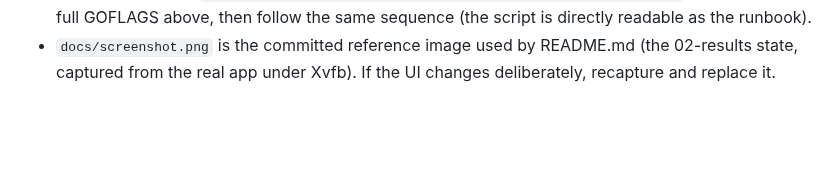
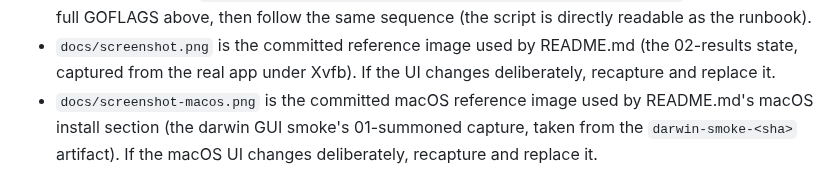
Before and after one commit to wow-look-at-my/competent-search-thing, a Markdown page: CLAUDE.md, the part around the change. GitHub-like rendering; blank space fills up the shorter version.

```diff
--- a/CLAUDE.md
+++ b/CLAUDE.md
@@ -2255,3 +2255,7 @@ speed) in Go + Wails v2 + vanilla TypeScript/Vite.
 - `docs/screenshot.png` is the committed reference image used by
   README.md (the 02-results state, captured from the real app under
   Xvfb). If the UI changes deliberately, recapture and replace it.
+- `docs/screenshot-macos.png` is the committed macOS reference image
+  used by README.md's macOS install section (the darwin GUI smoke's
+  01-summoned capture, taken from the `darwin-smoke-<sha>` artifact).
+  If the macOS UI changes deliberately, recapture and replace it.
```
Also changed, not shown: README.md (+6 -0 lines), docs/screenshot-macos.png (added).
